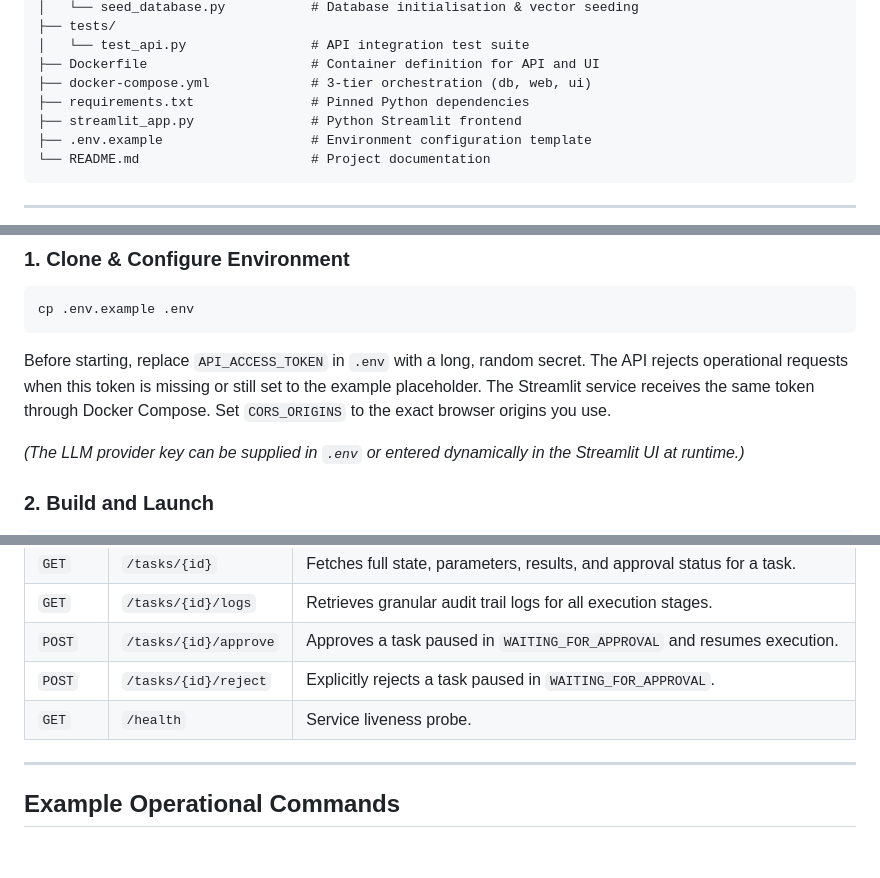
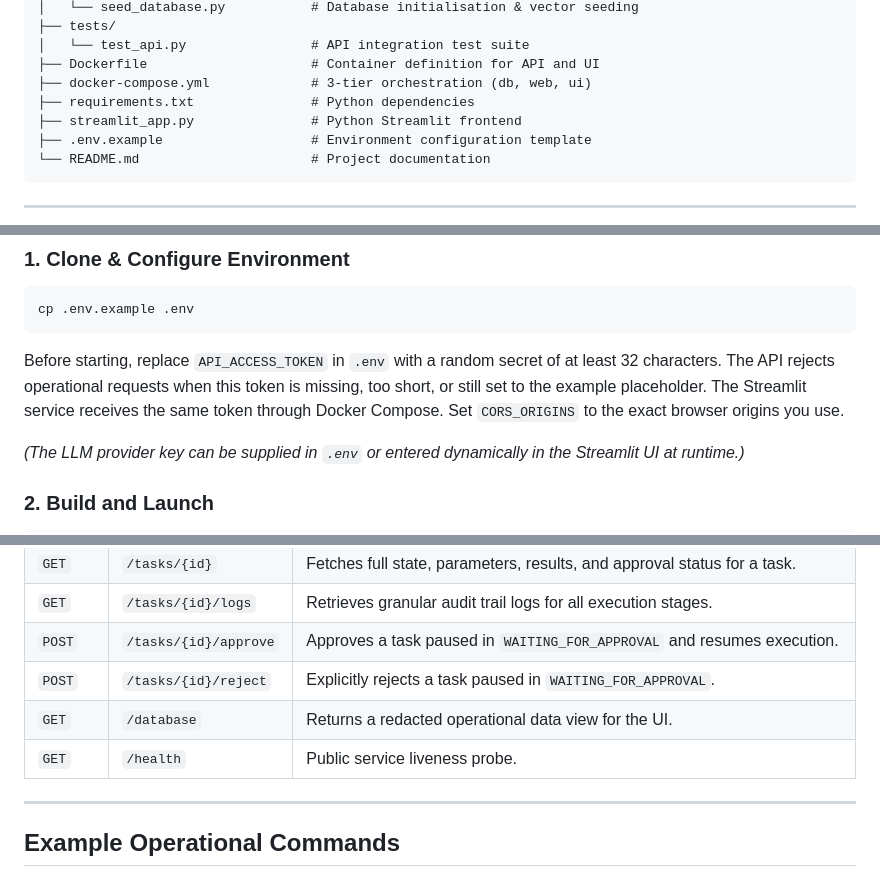
Before and after one commit to Giresh-458/ai-operations-agent, a Markdown page: README.md, 3 parts joined by grey strips. GitHub-like rendering; blank space fills up the shorter version.

Commit message:
Document API authentication and current demo limitations

````diff
--- a/README.md
+++ b/README.md
@@ -122,7 +122,7 @@ ai-operations-agent/
 │   └── test_api.py                # API integration test suite
 ├── Dockerfile                     # Container definition for API and UI
 ├── docker-compose.yml             # 3-tier orchestration (db, web, ui)
-├── requirements.txt               # Pinned Python dependencies
+├── requirements.txt               # Python dependencies
 ├── streamlit_app.py               # Python Streamlit frontend
 ├── .env.example                   # Environment configuration template
 └── README.md                      # Project documentation
@@ -140,7 +140,7 @@ ai-operations-agent/
 ```bash
 cp .env.example .env
 ```
-Before starting, replace `API_ACCESS_TOKEN` in `.env` with a long, random secret. The API rejects operational requests when this token is missing or still set to the example placeholder. The Streamlit service receives the same token through Docker Compose. Set `CORS_ORIGINS` to the exact browser origins you use.
+Before starting, replace `API_ACCESS_TOKEN` in `.env` with a random secret of at least 32 characters. The API rejects operational requests when this token is missing, too short, or still set to the example placeholder. The Streamlit service receives the same token through Docker Compose. Set `CORS_ORIGINS` to the exact browser origins you use.
 
 *(The LLM provider key can be supplied in `.env` or entered dynamically in the Streamlit UI at runtime.)*
 
@@ -188,7 +190,8 @@ The script prints the observed pass count and timing for that run. Results are n
 | `GET` | `/tasks/{id}/logs` | Retrieves granular audit trail logs for all execution stages. |
 | `POST` | `/tasks/{id}/approve` | Approves a task paused in `WAITING_FOR_APPROVAL` and resumes execution. |
 | `POST` | `/tasks/{id}/reject` | Explicitly rejects a task paused in `WAITING_FOR_APPROVAL`. |
-| `GET` | `/health` | Service liveness probe. |
+| `GET` | `/database` | Returns a redacted operational data view for the UI. |
+| `GET` | `/health` | Public service liveness probe. |
 
 ---
 
````
Also changed, not shown: other parts of README.md (+2 -0 lines).
